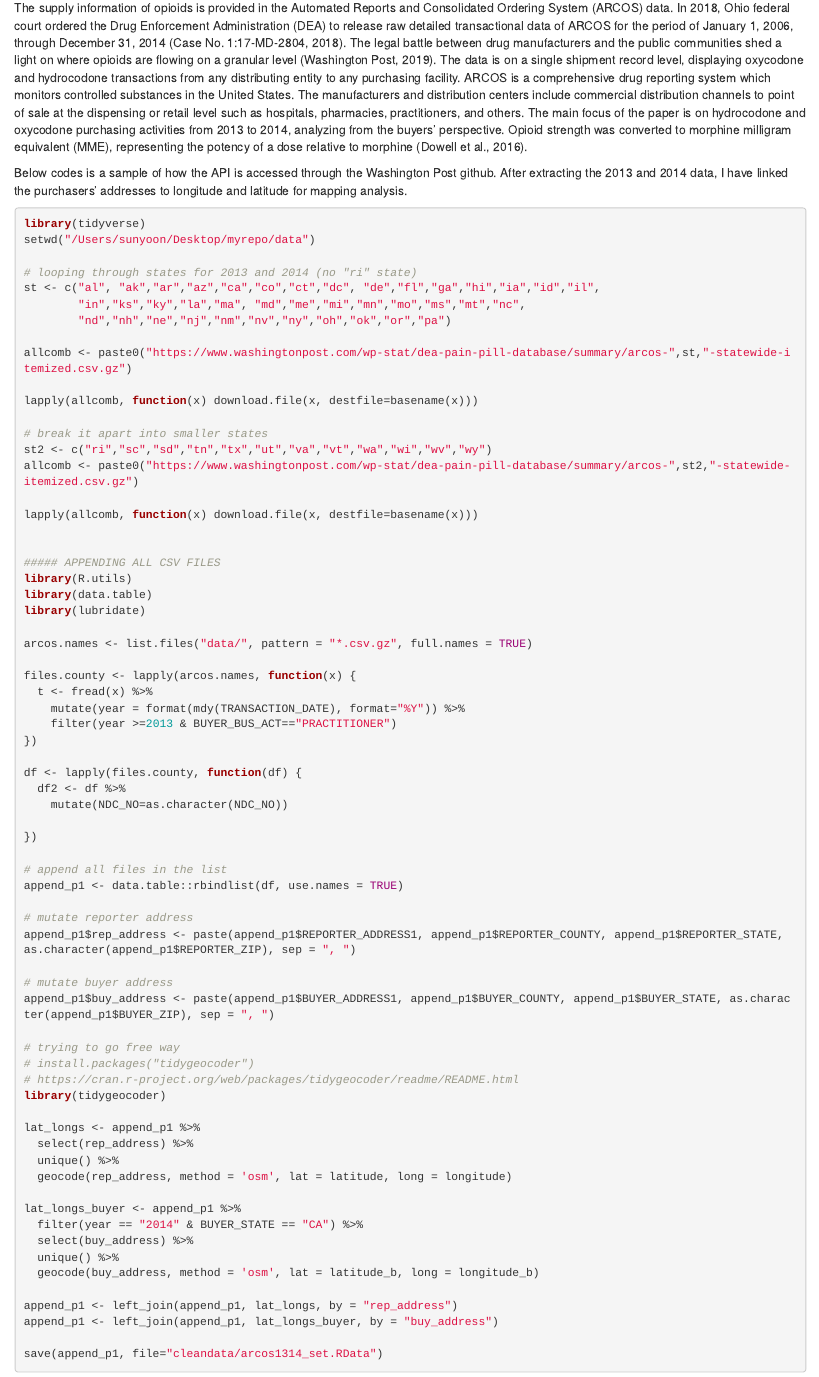
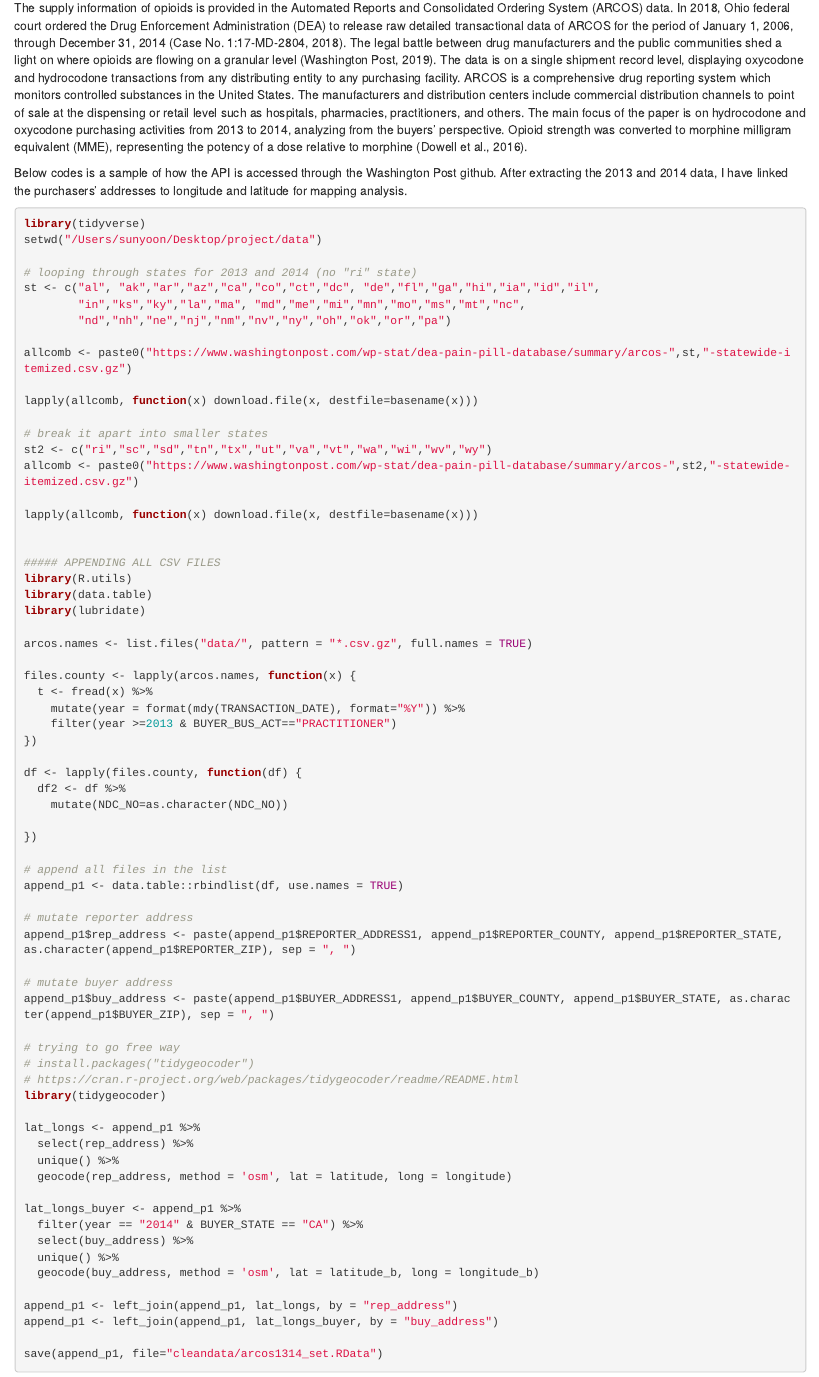
Before and after one commit to sy527/project, an R Markdown document (arcos_datacleaning.Rmd): the page in a window 1100 px wide, from 490 px down. Rendered offline with R 4.5, knitr and Pandoc, with nearby package versions; some code elsewhere in the file could not run offline.

Commit message:
changed dir

````diff
--- a/arcos_datacleaning.Rmd
+++ b/arcos_datacleaning.Rmd
@@ -64,7 +64,7 @@ Below codes is a sample of how the API is accessed through the Washington Post g
 
 ```{r, eval = FALSE}
 library(tidyverse)
-setwd("/Users/sunyoon/Desktop/myrepo/data")
+setwd("/Users/sunyoon/Desktop/project/data")
 
 # looping through states for 2013 and 2014 (no "ri" state)
 st <- c("al", "ak","ar","az","ca","co","ct","dc", "de","fl","ga","hi","ia","id","il",
````
Also changed, not shown: arcos_datacleaning.Rmd (2 more changed lines).
